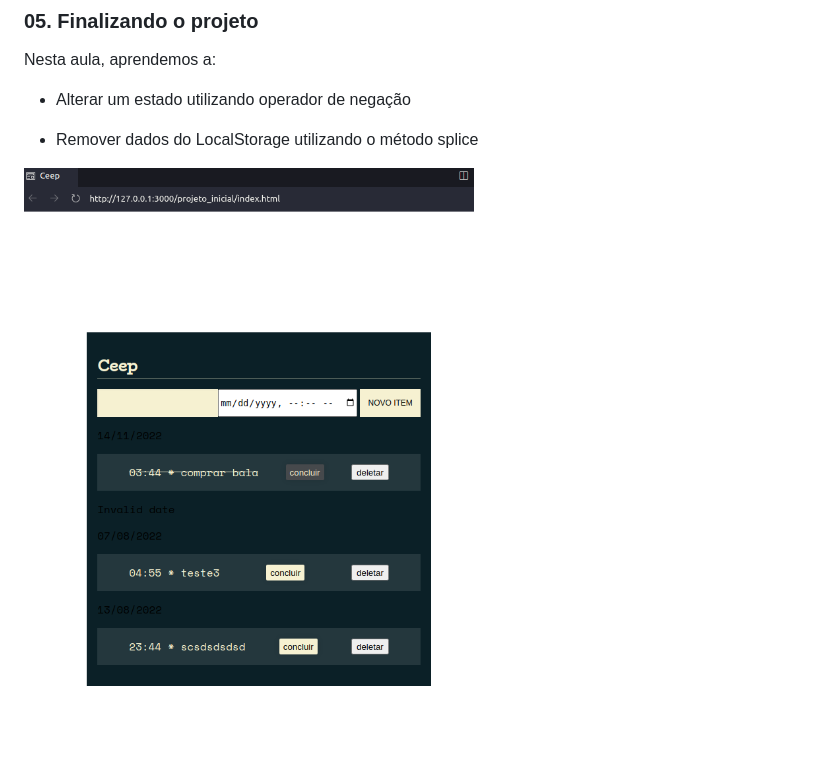
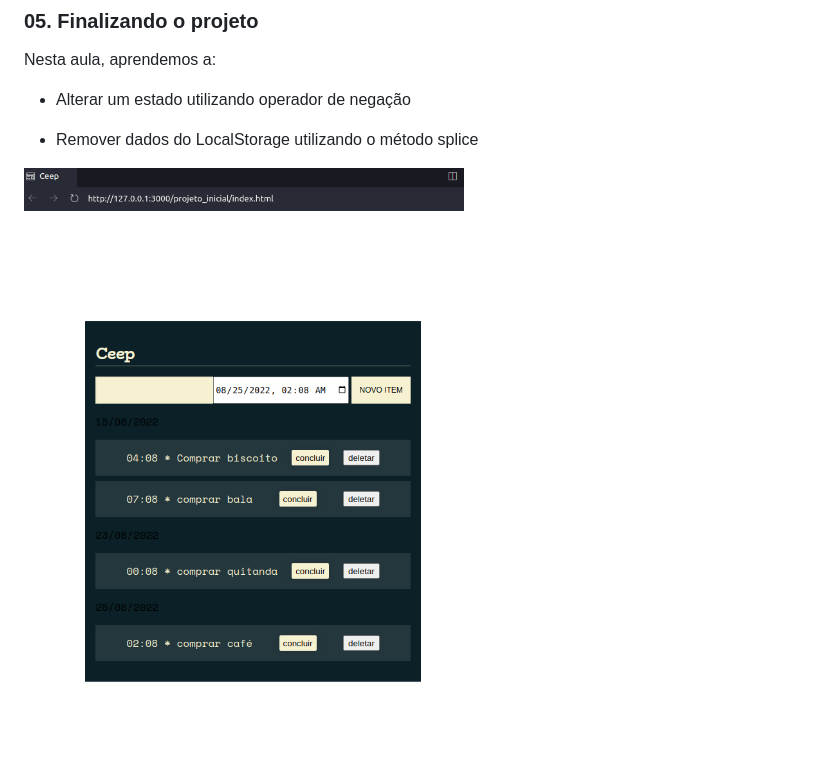
Before and after one commit to TiagoMerc/JS-na-Web-Armazenando-dados-no-navegador-ALURA, a Markdown page: README.md, the part around the change. GitHub-like rendering; pictures changed too: projeto_inicial/assets/img/Aparecendo as horas.png (deleted), projeto_inicial/assets/img/ExibindoHoras.png (added).

Commit message:
Atualizando o README

```diff
--- a/README.md
+++ b/README.md
@@ -65,4 +65,4 @@ Nesta aula, aprendemos a:
 
 - Remover dados do LocalStorage utilizando o método splice
 
-![Aparecendo as horas](./projeto_inicial/assets/img/Aparecendo%20as%20horas.png)
+![Aparecendo as horas](./projeto_inicial/assets/img/ExibindoHoras.png)
```
